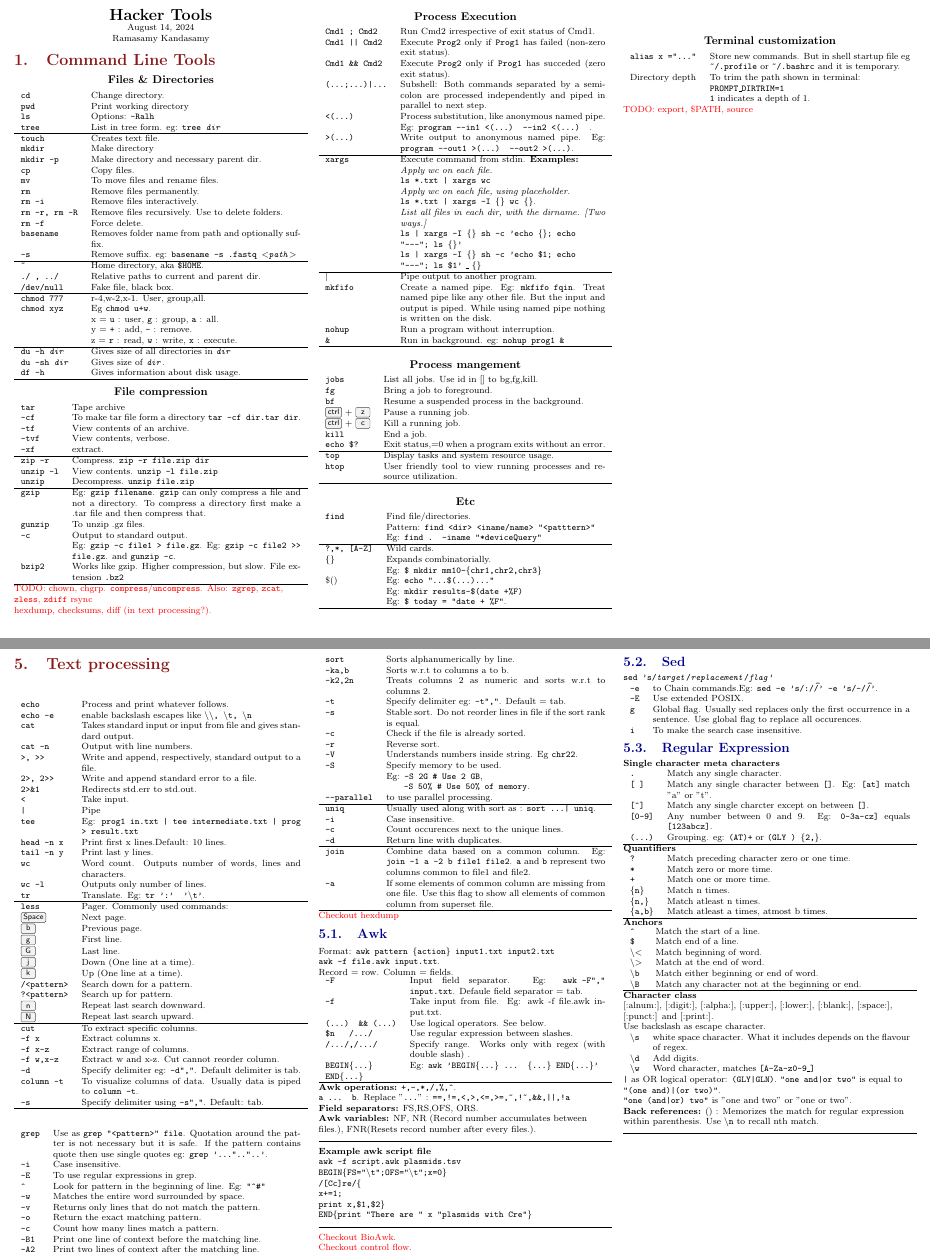
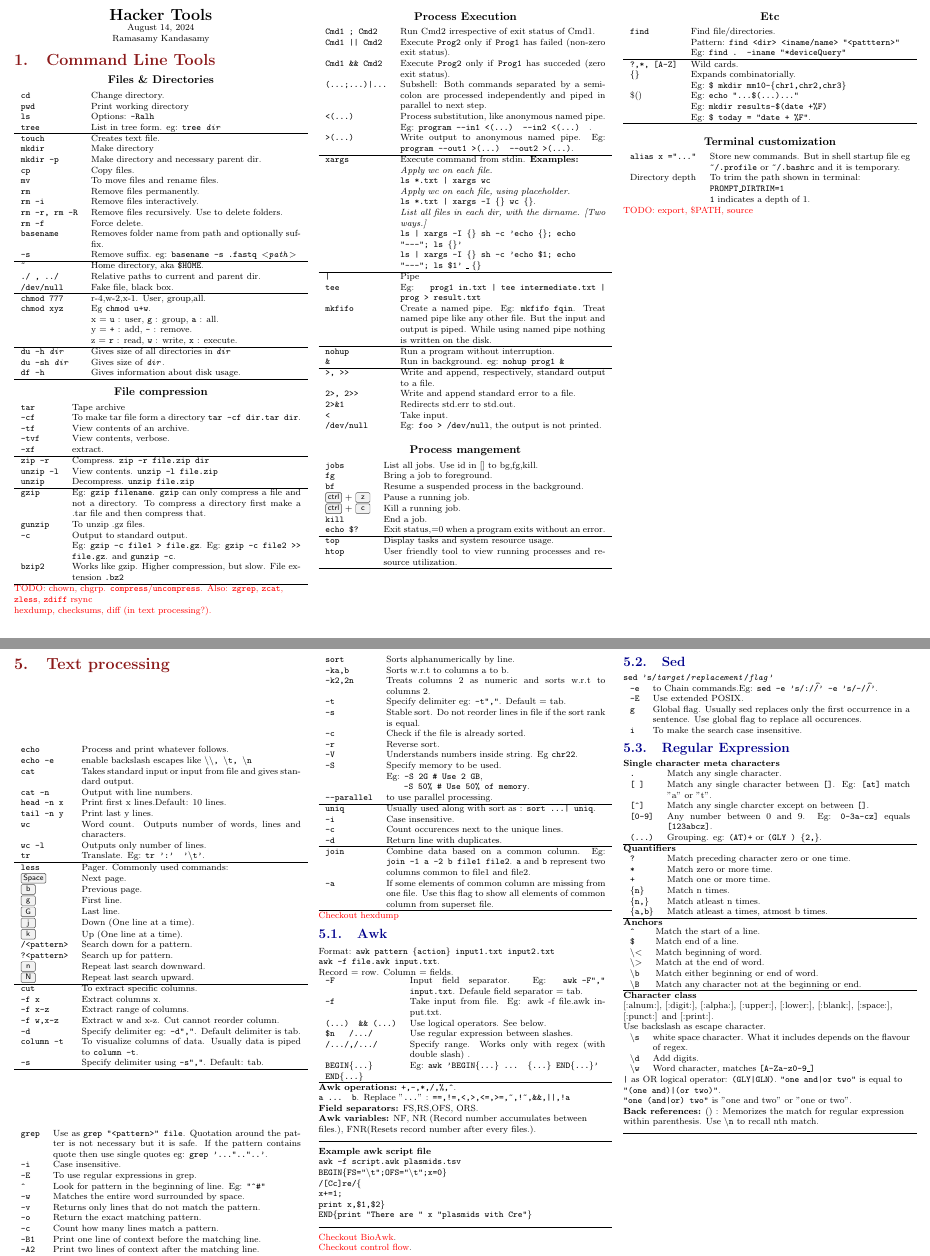
Before and after one commit to kramasamy90/cheatsheets, a LaTeX document (programming/hacker_tools/hacker_tools.tex, which reads programming/hacker_tools/src/command_line_tools.tex, programming/hacker_tools/src/text_processing.tex): two parts of pages 1 and 3 of 9, joined at a grey line, cut so that both start at the same text. Compiled offline with pdfLaTeX.

Commit message:
Reorganize, Rename & Cleanup.

```diff
--- a/programming/hacker_tools/src/command_line_tools.tex
+++ b/programming/hacker_tools/src/command_line_tools.tex
@@ -105,13 +105,22 @@
     \hline
 
     % Pipelines.
-    $\mid$                           & Pipe output to another program.\\
+    \texttt{|}                  & Pipe \\
+    \texttt{tee}                & Eg: \texttt{prog1 in.txt | tee intermediate.txt | prog > result.txt}\\
     \texttt{mkfifo}             & Create a named pipe. Eg: \texttt{mkfifo fqin}. Treat named pipe like any other file. But the input and output is piped. While using named pipe nothing is written on the disk.\\
+    \hline
 
     % Background and persistent processes.
     \texttt{nohup}              & Run a program without interruption.\\
     \texttt{\&}                 & Run in background. eg: \texttt{nohup prog1 \&}\\
     \hline
+
+    % Redirections.
+    \texttt{>, >>}              & Write and append, respectively, standard output to a file. \\
+    \texttt{2>, 2>>}            & Write and append standard error to a file. \\
+    \texttt{2>\&1}              & Redirects std.err to std.out.\\
+    \texttt{<}                  & Take input.\\
+    \texttt{/dev/null}          & Eg: \texttt{foo > /dev/null}, the output is not printed.\\
 
 \end{tabularx}
 
@@ -135,6 +144,9 @@
     \hline
 \end{tabularx}
 
+\vfill\null
+\columnbreak
+
 
 \subsubsection{Etc}
 
@@ -156,13 +168,6 @@
 
 \end{tabularx}
 
-\vfill\null
-\columnbreak
-
-\begin{tabularx}{\linewidth}{lX}
-
-\end{tabularx}
-
 
 \subsubsection{Terminal customization}
 
--- a/programming/hacker_tools/src/unix_data_tools.tex
+++ b/programming/hacker_tools/src/text_processing.tex
@@ -6,12 +6,6 @@
 \texttt{echo -e} & enable backslash escapes like \texttt{\textbackslash \textbackslash, \textbackslash t, \textbackslash n} \\
 \texttt{cat} & Takes standard input or input from file and gives standard output. \\
 \texttt{cat -n} & Output with line numbers.\\
-\texttt{>, >>} & Write and append, respectively, standard output to a file. \\
-\texttt{2>, 2>>} & Write and append standard error to a file. \\
-\texttt{2>\&1} & Redirects std.err to std.out.\\
-\texttt{<} & Take input.\\
-\texttt{|} & Pipe \\
-\texttt{tee} & Eg: \texttt{prog1 in.txt | tee intermediate.txt | prog > result.txt}\\
 \texttt{head -n x} & Print first x lines.Default: 10 lines.\\
 \texttt{tail -n y} & Print last y lines.\\
 \texttt{wc} & Word count. Outputs number of words, lines and characters.\\
```
Also changed, not shown: programming/hacker_tools/hacker_tools.tex (+1 -1 lines), programming/hacker_tools/hacker_tools.pdf.
